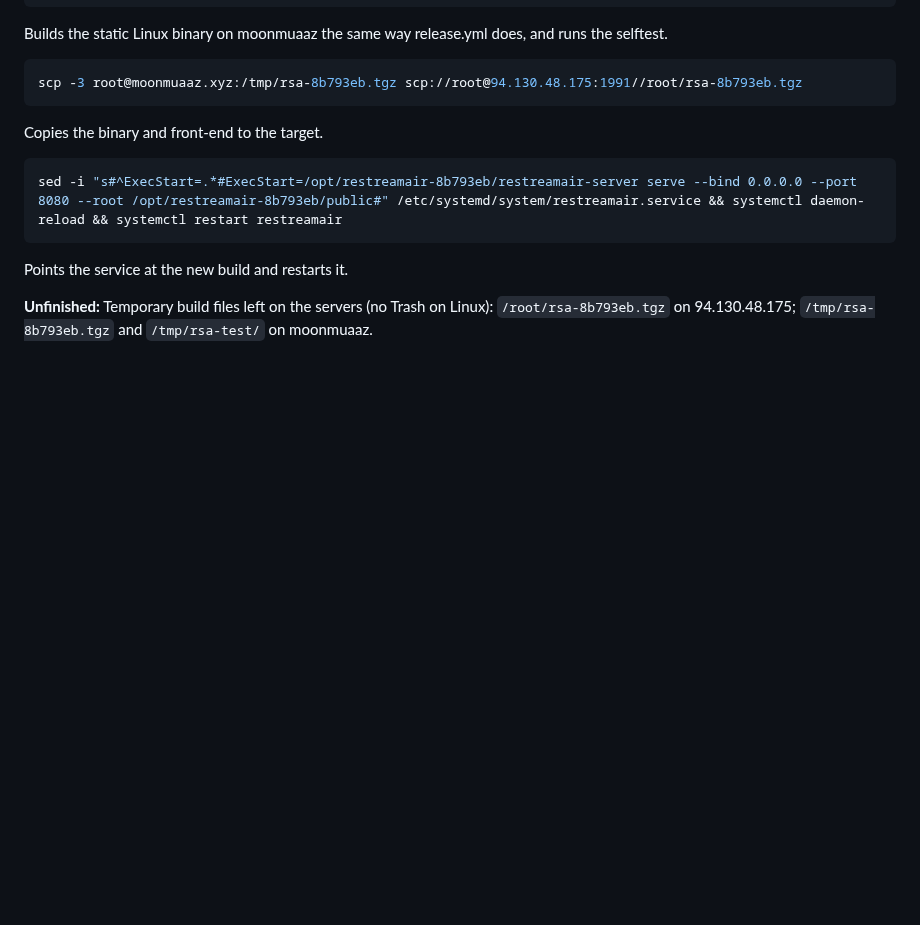
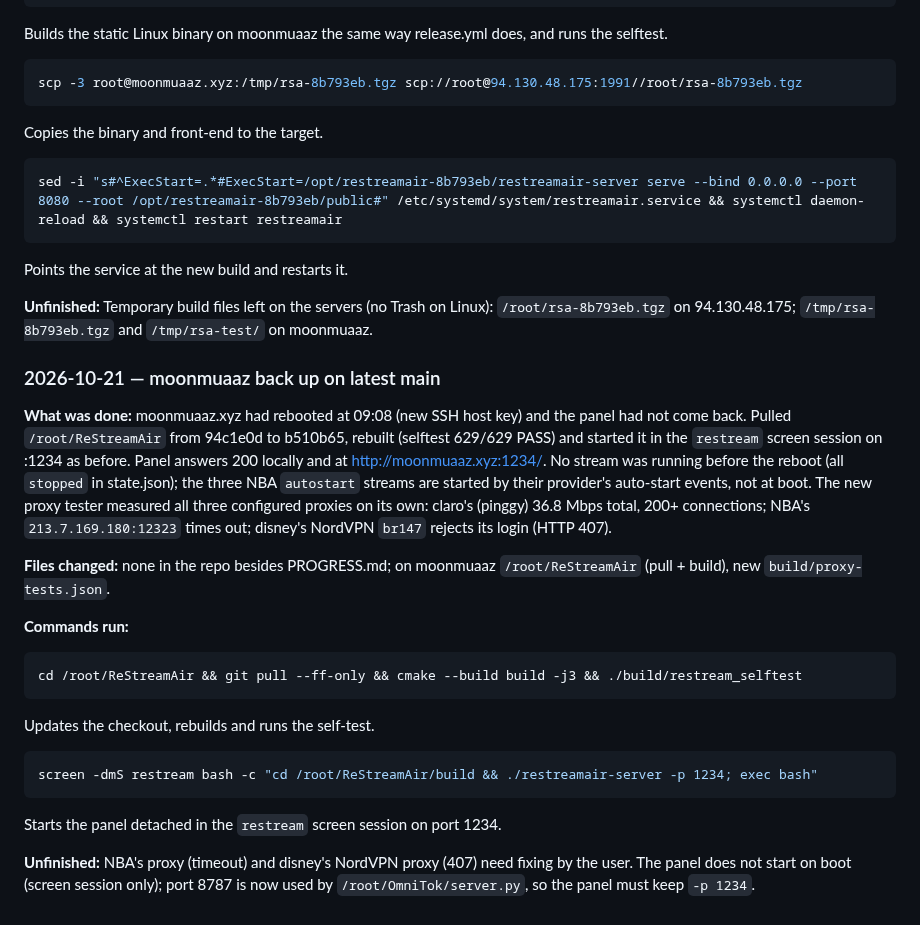
Before and after one commit to testingbetaversion/ReStreamAir, a Markdown page: PROGRESS.md, the part around the change. Rendered like a GitHub page; blank space fills up the shorter version.

Commit message:
PROGRESS: moonmuaaz back up on latest main
Co-Authored-By: Claude Opus 5.5 <noreply@anthropic.com>

````diff
--- a/PROGRESS.md
+++ b/PROGRESS.md
@@ -531,3 +531,21 @@ sed -i "s#^ExecStart=.*#ExecStart=/opt/restreamair-8b793eb/restreamair-server se
 Points the service at the new build and restarts it.
 
 **Unfinished:** Temporary build files left on the servers (no Trash on Linux): `/root/rsa-8b793eb.tgz` on 94.130.48.175; `/tmp/rsa-8b793eb.tgz` and `/tmp/rsa-test/` on moonmuaaz.
+
+### 2026-10-21 — moonmuaaz back up on latest main
+**What was done:** moonmuaaz.xyz had rebooted at 09:08 (new SSH host key) and the panel had not come back. Pulled `/root/ReStreamAir` from 94c1e0d to b510b65, rebuilt (selftest 629/629 PASS) and started it in the `restream` screen session on :1234 as before. Panel answers 200 locally and at http://moonmuaaz.xyz:1234/. No stream was running before the reboot (all `stopped` in state.json); the three NBA `autostart` streams are started by their provider's auto-start events, not at boot. The new proxy tester measured all three configured proxies on its own: claro's (pinggy) 36.8 Mbps total, 200+ connections; NBA's `213.7.169.180:12323` times out; disney's NordVPN `br147` rejects its login (HTTP 407).
+
+**Files changed:** none in the repo besides PROGRESS.md; on moonmuaaz `/root/ReStreamAir` (pull + build), new `build/proxy-tests.json`.
+
+**Commands run:**
+```bash
+cd /root/ReStreamAir && git pull --ff-only && cmake --build build -j3 && ./build/restream_selftest
+```
+Updates the checkout, rebuilds and runs the self-test.
+
+```bash
+screen -dmS restream bash -c "cd /root/ReStreamAir/build && ./restreamair-server -p 1234; exec bash"
+```
+Starts the panel detached in the `restream` screen session on port 1234.
+
+**Unfinished:** NBA's proxy (timeout) and disney's NordVPN proxy (407) need fixing by the user. The panel does not start on boot (screen session only); port 8787 is now used by `/root/OmniTok/server.py`, so the panel must keep `-p 1234`.
````
